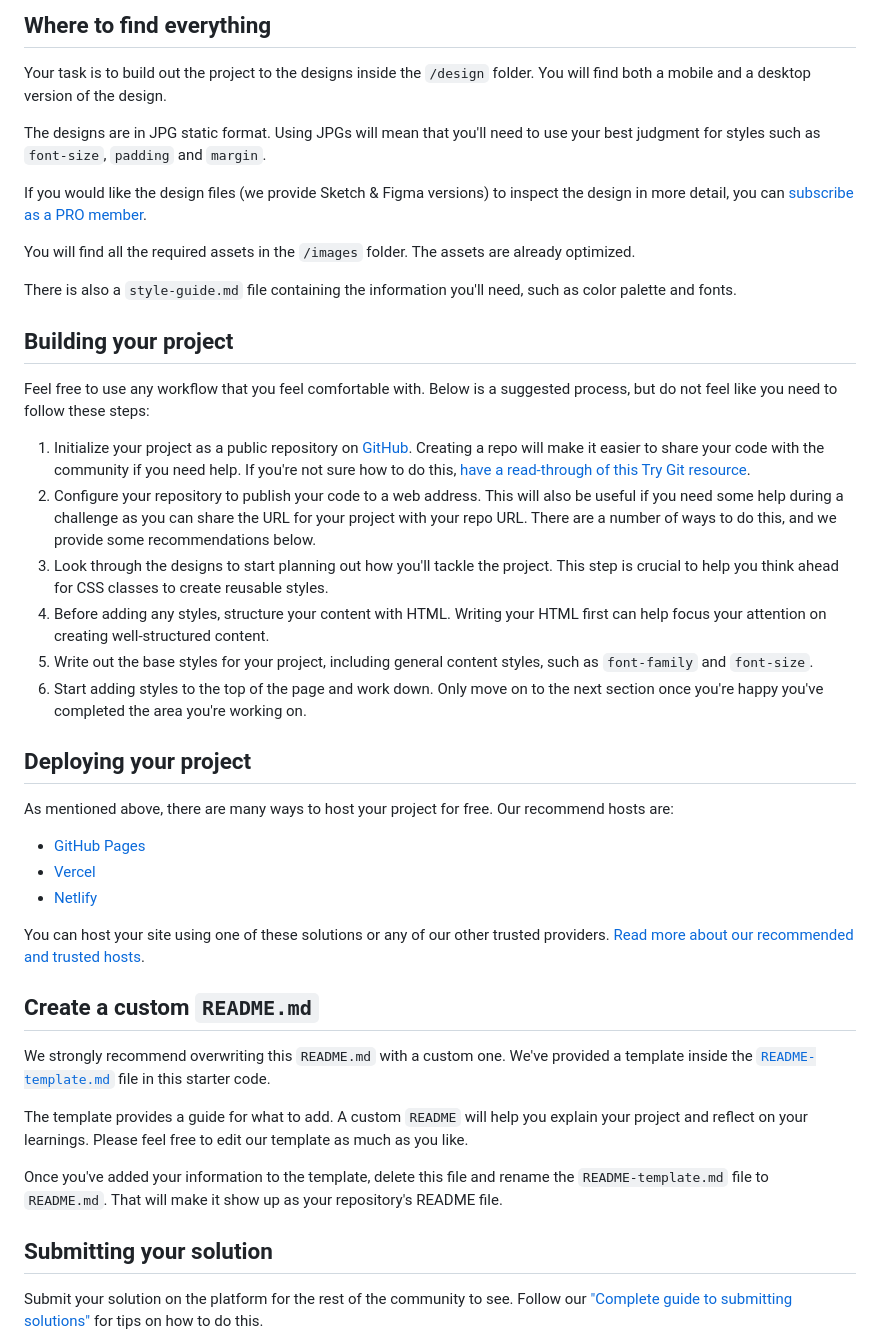
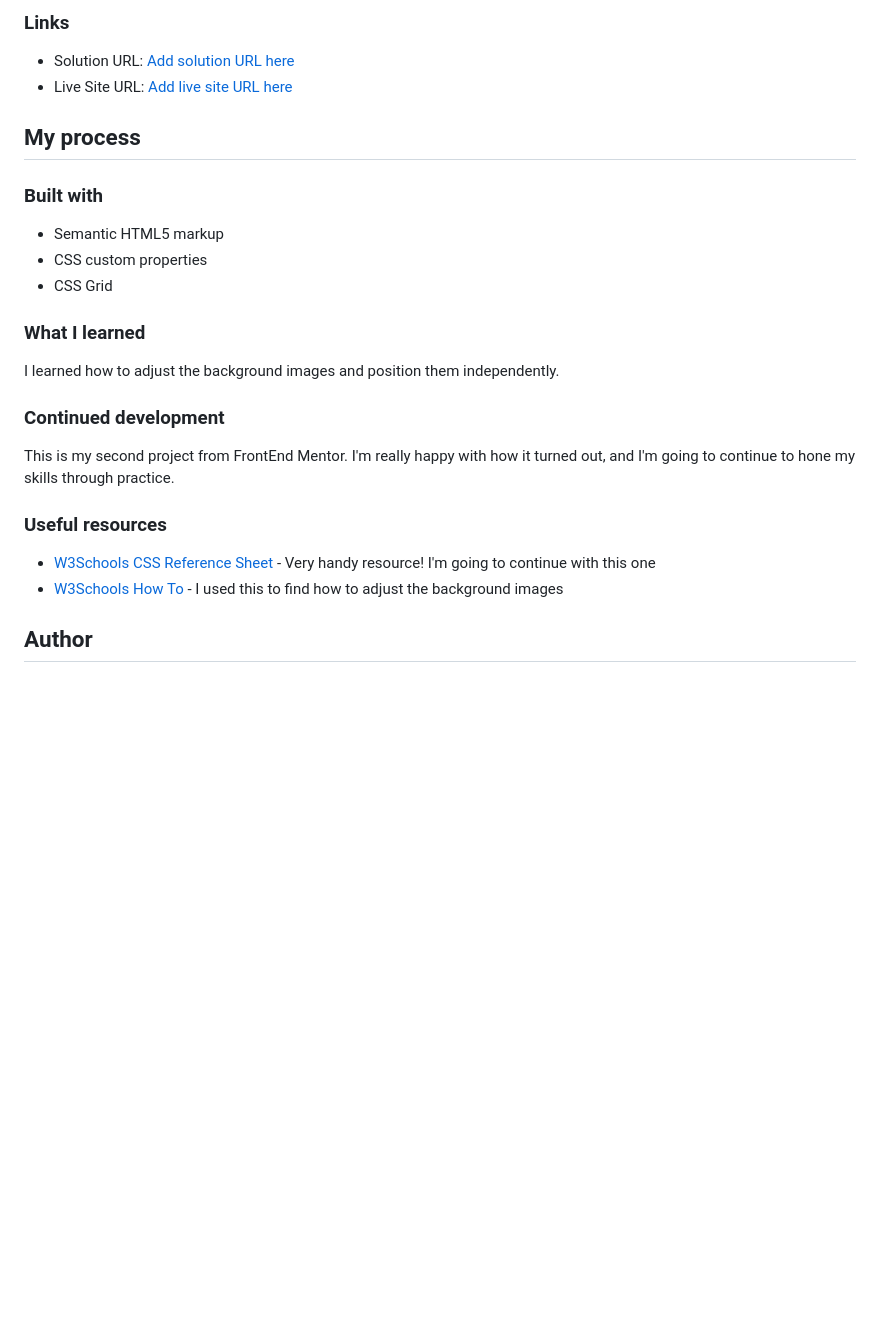
Before and after one commit to ravenloue/ProfileCardComponent, a Markdown page: README.md, the part around the change printed below. GitHub-like rendering; blank space fills up the shorter version.

Commit message:
minor update
added screencap and updated readme

```diff
--- a/README.md
+++ b/README.md
@@ -20,46 +29,29 @@ Want some support on the challenge? [Join our Slack community](https://www.front
 
-## Where to find everything
+### Links
 
-Your task is to build out the project to the designs inside the `/design` folder. You will find both a mobile and a desktop version of the design.
+- Solution URL: [Add solution URL here](https://your-solution-url.com)
+- Live Site URL: [Add live site URL here](https://your-live-site-url.com)
 
-The designs are in JPG static format. Using JPGs will mean that you'll need to use your best judgment for styles such as `font-size`, `padding` and `margin`.
+## My process
 
-If you would like the design files (we provide Sketch & Figma versions) to inspect the design in more detail, you can [subscribe as a PRO member](https://www.frontendmentor.io/pro).
+### Built with
 
-You will find all the required assets in the `/images` folder. The assets are already optimized.
+- Semantic HTML5 markup
+- CSS custom properties
+- CSS Grid
 
-There is also a `style-guide.md` file containing the information you'll need, such as color palette and fonts.
+### What I learned
 
-## Building your project
+I learned how to adjust the background images and position them independently.
 
-Feel free to use any workflow that you feel comfortable with. Below is a suggested process, but do not feel like you need to follow these steps:
+### Continued development
 
-1. Initialize your project as a public repository on [GitHub](https://github.com/). Creating a repo will make it easier to share your code with the community if you need help. If you're not sure how to do this, [have a read-through of this Try Git resource](https://try.github.io/).
-2. Configure your repository to publish your code to a web address. This will also be useful if you need some help during a challenge as you can share the URL for your project with your repo URL. There are a number of ways to do this, and we provide some recommendations below.
-3. Look through the designs to start planning out how you'll tackle the project. This step is crucial to help you think ahead for CSS classes to create reusable styles.
-4. Before adding any styles, structure your content with HTML. Writing your HTML first can help focus your attention on creating well-structured content.
-5. Write out the base styles for your project, including general content styles, such as `font-family` and `font-size`.
-6. Start adding styles to the top of the page and work down. Only move on to the next section once you're happy you've completed the area you're working on.
+This is my second project from FrontEnd Mentor. I'm really happy with how it turned out, and I'm going to continue to hone my skills through practice.
 
-## Deploying your project
+### Useful resources
 
-As mentioned above, there are many ways to host your project for free. Our recommend hosts are:
+- [W3Schools CSS Reference Sheet](https://www.w3schools.com/cssref/) - Very handy resource! I'm going to continue with this one
+- [W3Schools How To](https://www.w3schools.com/howto/default.asp) - I used this to find how to adjust the background images
 
-- [GitHub Pages](https://pages.github.com/)
-- [Vercel](https://vercel.com/)
-- [Netlify](https://www.netlify.com/)
+## Author
 
-You can host your site using one of these solutions or any of our other trusted providers. [Read more about our recommended and trusted hosts](https://medium.com/frontend-mentor/frontend-mentor-trusted-hosting-providers-bf000dfebe).
-
-## Create a custom `README.md`
-
-We strongly recommend overwriting this `README.md` with a custom one. We've provided a template inside the [`README-template.md`](./README-template.md) file in this starter code.
-
-The template provides a guide for what to add. A custom `README` will help you explain your project and reflect on your learnings. Please feel free to edit our template as much as you like.
-
-Once you've added your information to the template, delete this file and rename the `README-template.md` file to `README.md`. That will make it show up as your repository's README file.
-
-## Submitting your solution
-
-Submit your solution on the platform for the rest of the community to see. Follow our ["Complete guide to submitting solutions"](https://medium.com/frontend-mentor/a-complete-guide-to-submitting-solutions-on-frontend-mentor-ac6384162248) for tips on how to do this.
-
```
Also changed, not shown: other parts of README.md (+22 -32 lines), README-template.md (deleted, +0 -108 lines), images/screenshot.png (added).
